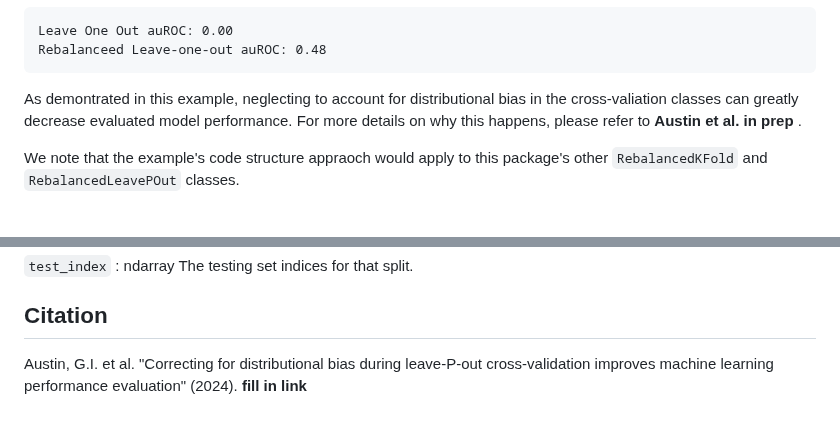
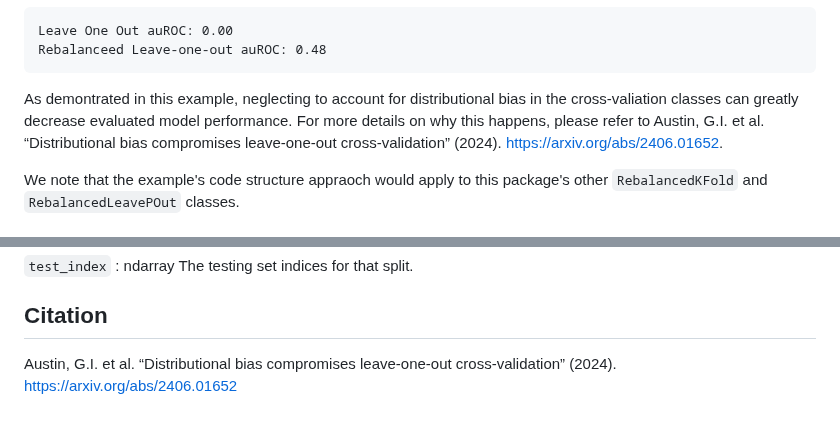
Before and after one commit to korem-lab/RebalancedCV, a Markdown page: README.md, 2 parts joined by grey strips. Drawn GitHub-style.

Commit message:
Updating manuscript link

```diff
--- a/README.md
+++ b/README.md
@@ -64,7 +64,7 @@ print('Rebalanceed Leave-one-out auROC: {:.2f}'\
     Rebalanceed Leave-one-out auROC: 0.48
 
 
-As demontrated in this example, neglecting to account for distributional bias in the cross-valiation classes can greatly decrease evaluated model performance. For more details on why this happens, please refer to **Austin et al. in prep** .
+As demontrated in this example, neglecting to account for distributional bias in the cross-valiation classes can greatly decrease evaluated model performance. For more details on why this happens, please refer to Austin, G.I. et al. “Distributional bias compromises leave-one-out cross-validation” (2024). https://arxiv.org/abs/2406.01652.
 
 
 We note that the example's code structure appraoch would apply to this package's other `RebalancedKFold` and `RebalancedLeavePOut` classes.
@@ -135,4 +135,4 @@ All three of this package's classes use the `split` method, which all use the fo
 
 **Citation**
 -------
-Austin, G.I. et al. "Correcting for distributional bias during leave-P-out cross-validation improves machine learning performance evaluation" (2024). **fill in link**
+Austin, G.I. et al. “Distributional bias compromises leave-one-out cross-validation” (2024). https://arxiv.org/abs/2406.01652
```
